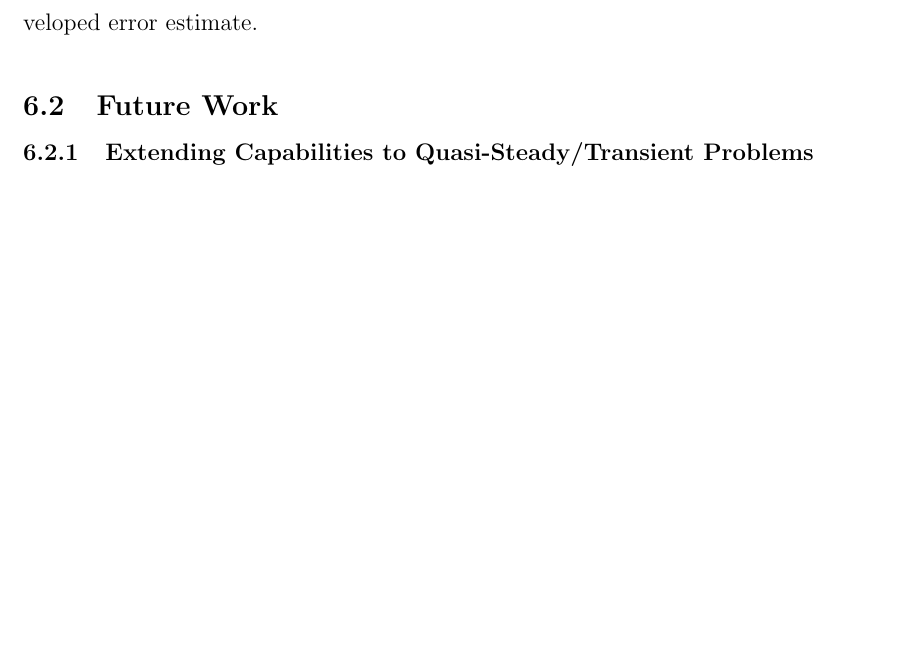
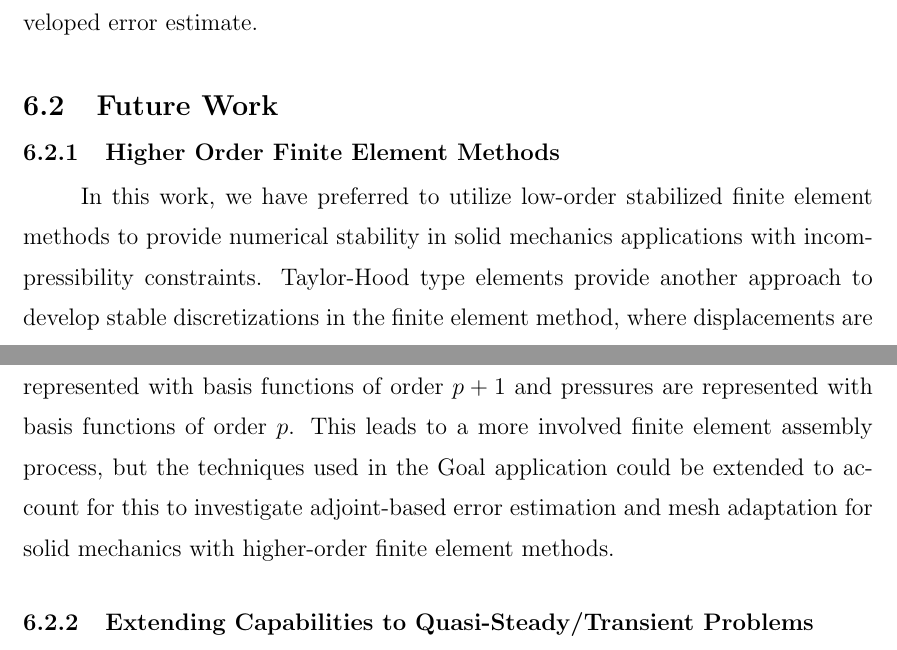
Before and after one commit to bgranzow/thesis, a LaTeX thesis (thesis.tex, which reads conclusions.tex): part of page 118 of 133 before the commit and two parts of pages 118 and 119 of 133 after it, the two joined at a grey line, cut so that both start at the same text, the shorter picture padded with empty space. Compiled offline with pdfLaTeX.

Commit message:
conclusions : update future work

```diff
--- a/conclusions.tex
+++ b/conclusions.tex
@@ -27,6 +27,21 @@ to a previously developed error estimate.
 
 %%% FUTURE WORK
 \section{Future Work}
+
+\subsection{Higher Order Finite Element Methods}
+
+In this work, we have preferred to utilize low-order stabilized
+finite element methods to provide numerical stability in solid
+mechanics applications with incompressibility constraints.
+Taylor-Hood type elements provide another approach to develop
+stable discretizations in the finite element method, where
+displacements are represented with basis functions of order
+$p+1$ and pressures are represented with basis functions of
+order $p$. This leads to a more involved finite element assembly
+process, but the techniques used in the Goal application
+could be extended to account for this to investigate adjoint-based
+error estimation and mesh adaptation for solid mechanics with
+higher-order finite element methods.
 
 \subsection{Extending Capabilities to Quasi-Steady/Transient Problems}
 
```
